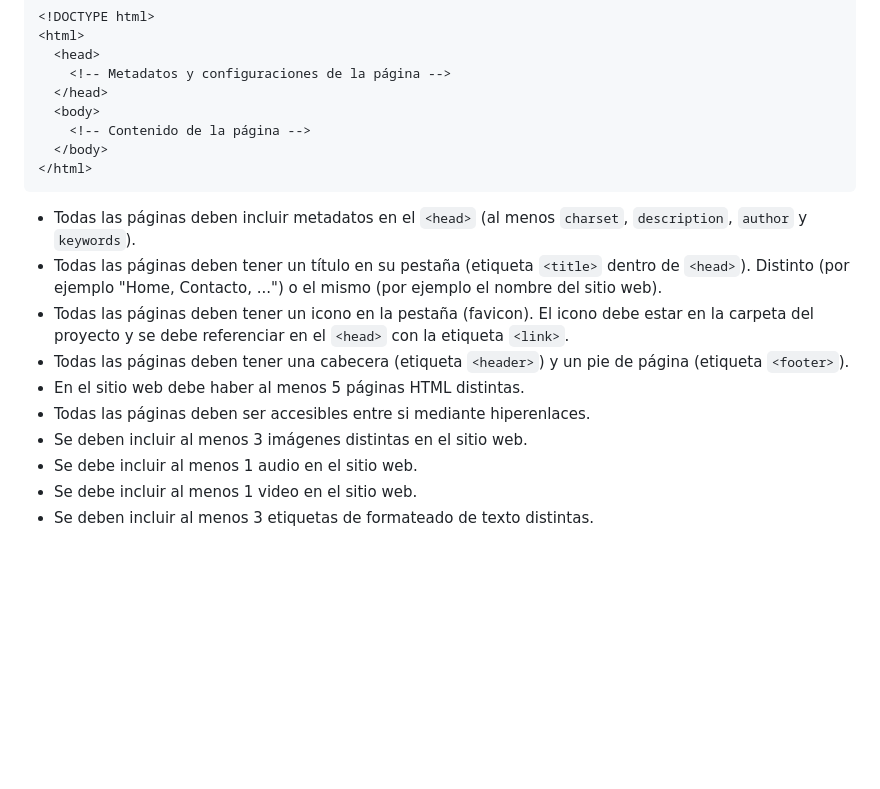
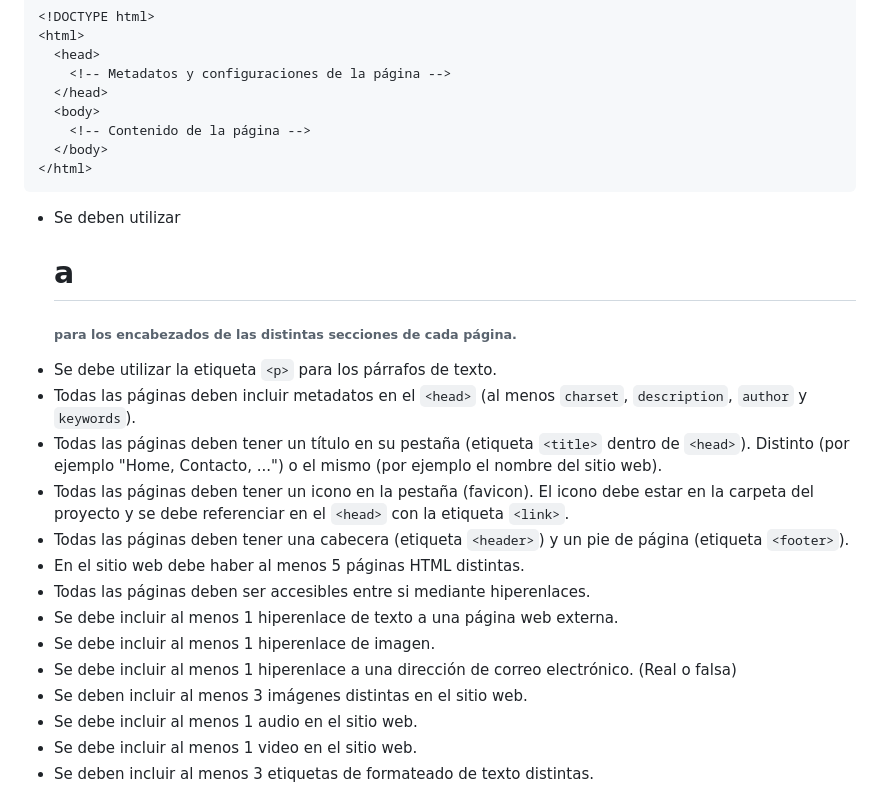
Before and after one commit to CesurSMR-2025/AplicacionesWeb-Practica1, a Markdown page: README.md, the part around the change. GitHub-like rendering; blank space fills up the shorter version.

Commit message:
Entregable

````diff
--- a/README.md
+++ b/README.md
@@ -553,12 +553,17 @@ El objetivo es crear un sitio web sencillo aplicando lo que hemos aprendido.
   </body>
 </html>
 ```
+- Se deben utilizar <h1> a <h6> para los encabezados de las distintas secciones de cada página.
+- Se debe utilizar la etiqueta `<p>` para los párrafos de texto.
 - Todas las páginas deben incluir metadatos en el `<head>` (al menos `charset`, `description`, `author` y `keywords`).
 - Todas las páginas deben tener un título en su pestaña (etiqueta `<title>` dentro de `<head>`). Distinto (por ejemplo "Home, Contacto, ...") o el mismo (por ejemplo el nombre del sitio web).
 - Todas las páginas deben tener un icono en la pestaña (favicon). El icono debe estar en la carpeta del proyecto y se debe referenciar en el `<head>` con la etiqueta `<link>`.
 - Todas las páginas deben tener una cabecera (etiqueta `<header>`) y un pie de página (etiqueta `<footer>`).
 - En el sitio web debe haber al menos 5 páginas HTML distintas.
 - Todas las páginas deben ser accesibles entre si mediante hiperenlaces.
+- Se debe incluir al menos 1 hiperenlace de texto a una página web externa.
+- Se debe incluir al menos 1 hiperenlace de imagen.
+- Se debe incluir al menos 1 hiperenlace a una dirección de correo electrónico. (Real o falsa)
 - Se deben incluir al menos 3 imágenes distintas en el sitio web.
 - Se debe incluir al menos 1 audio en el sitio web.
 - Se debe incluir al menos 1 video en el sitio web.
````
